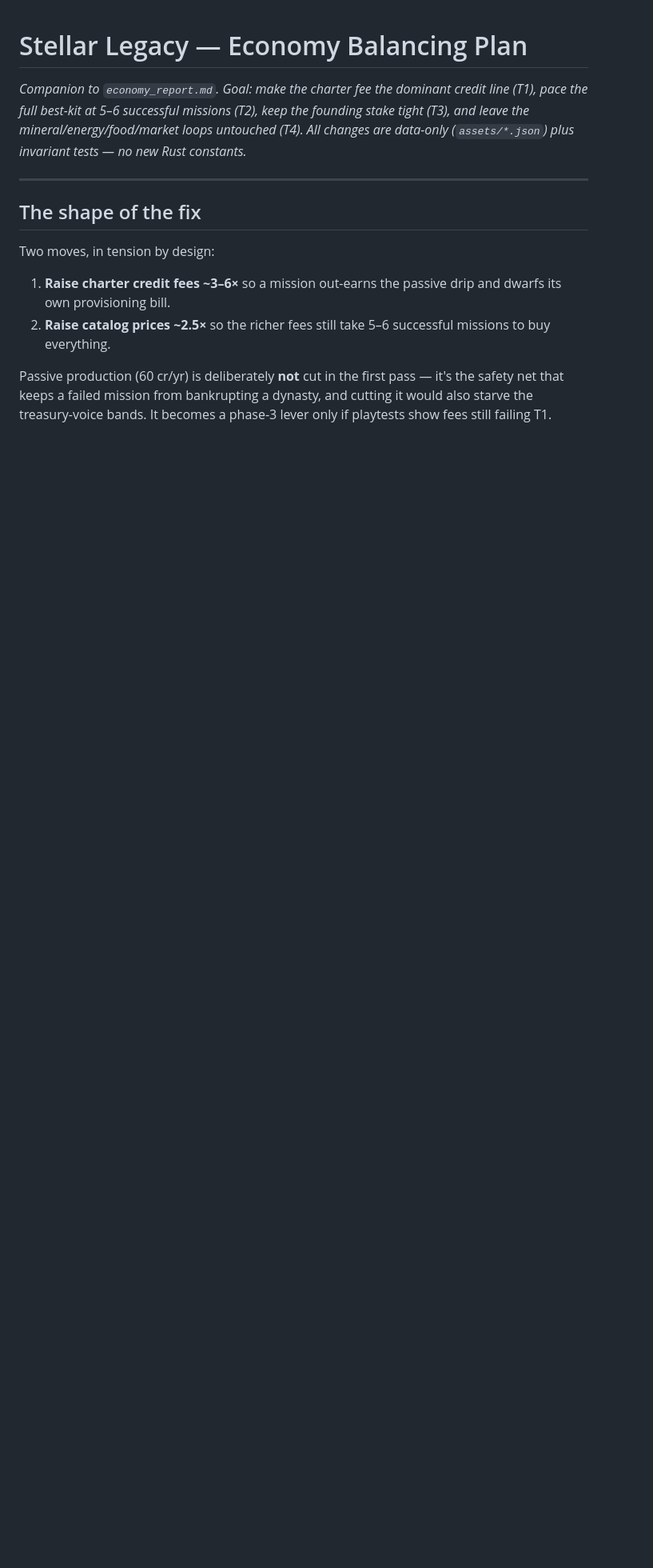
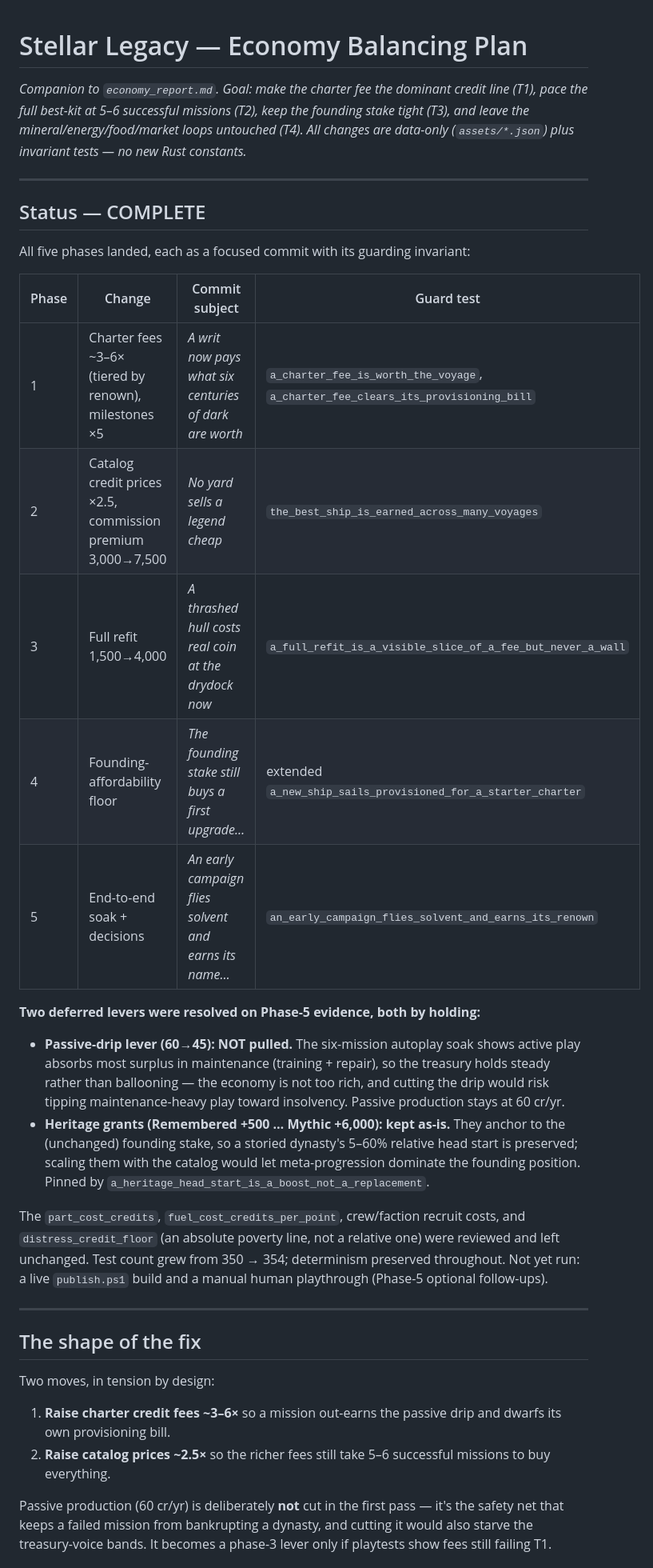
Before and after one commit to Kalaith/stellar_legacy_rust, a Markdown page: economy_balance_plan.md, the part around the change. Shown at 80% size. Rendered like a GitHub page; blank space fills up the shorter version.

Commit message:
The balancing plan is marked complete, its two held levers recorded (GDD 5.1)
Records the outcome of the economy rebalance: all five phases landed with
their guarding invariants, and the two deferred levers (the passive-drip cut
and the heritage scaling) resolved by holding, each on phase-5 autoplay
evidence rather than guesswork. Docs only.

Co-Authored-By: Claude Opus 4.8 (1M context) <noreply@anthropic.com>

```diff
--- a/economy_balance_plan.md
+++ b/economy_balance_plan.md
@@ -1,6 +1,27 @@
 # Stellar Legacy — Economy Balancing Plan
 
 *Companion to `economy_report.md`. Goal: make the charter fee the dominant credit line (T1), pace the full best-kit at 5–6 successful missions (T2), keep the founding stake tight (T3), and leave the mineral/energy/food/market loops untouched (T4). All changes are data-only (`assets/*.json`) plus invariant tests — no new Rust constants.*
+
+---
+
+## Status — COMPLETE
+
+All five phases landed, each as a focused commit with its guarding invariant:
+
+| Phase | Change | Commit subject | Guard test |
+|---|---|---|---|
+| 1 | Charter fees ~3–6× (tiered by renown), milestones ×5 | *A writ now pays what six centuries of dark are worth* | `a_charter_fee_is_worth_the_voyage`, `a_charter_fee_clears_its_provisioning_bill` |
+| 2 | Catalog credit prices ×2.5, commission premium 3,000→7,500 | *No yard sells a legend cheap* | `the_best_ship_is_earned_across_many_voyages` |
+| 3 | Full refit 1,500→4,000 | *A thrashed hull costs real coin at the drydock now* | `a_full_refit_is_a_visible_slice_of_a_fee_but_never_a_wall` |
+| 4 | Founding-affordability floor | *The founding stake still buys a first upgrade…* | extended `a_new_ship_sails_provisioned_for_a_starter_charter` |
+| 5 | End-to-end soak + decisions | *An early campaign flies solvent and earns its name…* | `an_early_campaign_flies_solvent_and_earns_its_renown` |
+
+**Two deferred levers were resolved on Phase-5 evidence, both by holding:**
+
+- **Passive-drip lever (60→45): NOT pulled.** The six-mission autoplay soak shows active play absorbs most surplus in maintenance (training + repair), so the treasury holds steady rather than ballooning — the economy is not too rich, and cutting the drip would risk tipping maintenance-heavy play toward insolvency. Passive production stays at 60 cr/yr.
+- **Heritage grants (Remembered +500 … Mythic +6,000): kept as-is.** They anchor to the (unchanged) founding stake, so a storied dynasty's 5–60% relative head start is preserved; scaling them with the catalog would let meta-progression dominate the founding position. Pinned by `a_heritage_head_start_is_a_boost_not_a_replacement`.
+
+The `part_cost_credits`, `fuel_cost_credits_per_point`, crew/faction recruit costs, and `distress_credit_floor` (an absolute poverty line, not a relative one) were reviewed and left unchanged. Test count grew from 350 → 354; determinism preserved throughout. Not yet run: a live `publish.ps1` build and a manual human playthrough (Phase-5 optional follow-ups).
 
 ---
 
```
